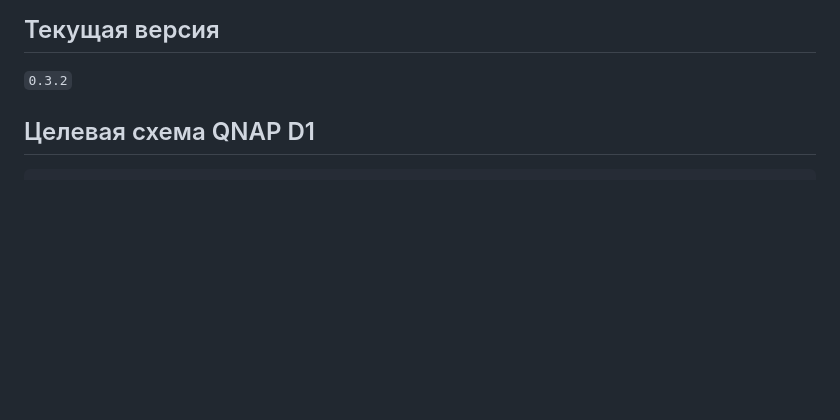
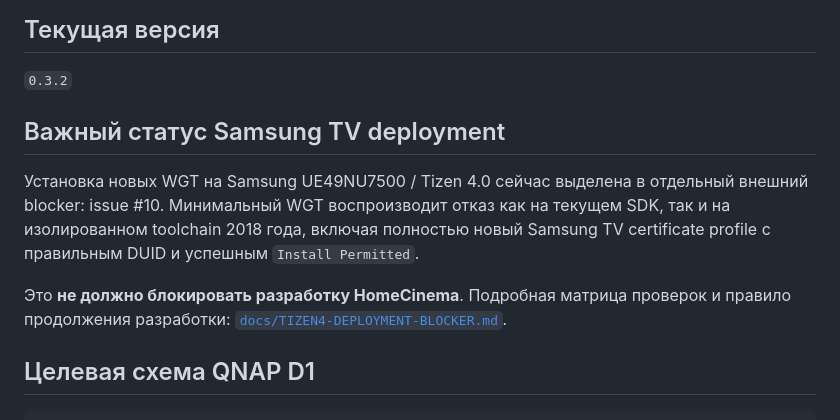
Before and after one commit to zubakineb-spec/HomeCinema-Tizen, a Markdown page: README.md, the part around the change. GitHub-like rendering; blank space fills up the shorter version.

Commit message:
Link Tizen 4 deployment blocker

```diff
--- a/README.md
+++ b/README.md
@@ -5,6 +5,12 @@
 ## Текущая версия
 
 `0.3.2`
+
+## Важный статус Samsung TV deployment
+
+Установка новых WGT на Samsung UE49NU7500 / Tizen 4.0 сейчас выделена в отдельный внешний blocker: issue #10. Минимальный WGT воспроизводит отказ как на текущем SDK, так и на изолированном toolchain 2018 года, включая полностью новый Samsung TV certificate profile с правильным DUID и успешным `Install Permitted`.
+
+Это **не должно блокировать разработку HomeCinema**. Подробная матрица проверок и правило продолжения разработки: [`docs/TIZEN4-DEPLOYMENT-BLOCKER.md`](docs/TIZEN4-DEPLOYMENT-BLOCKER.md).
 
 ## Целевая схема QNAP D1
 
```
